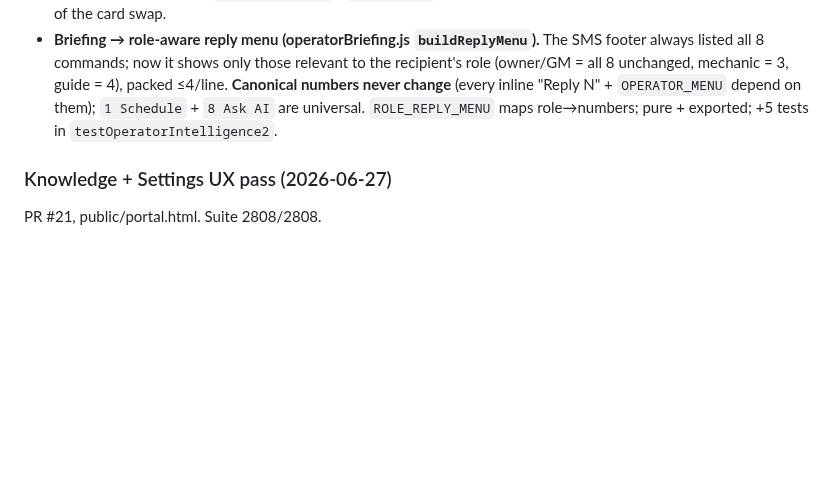
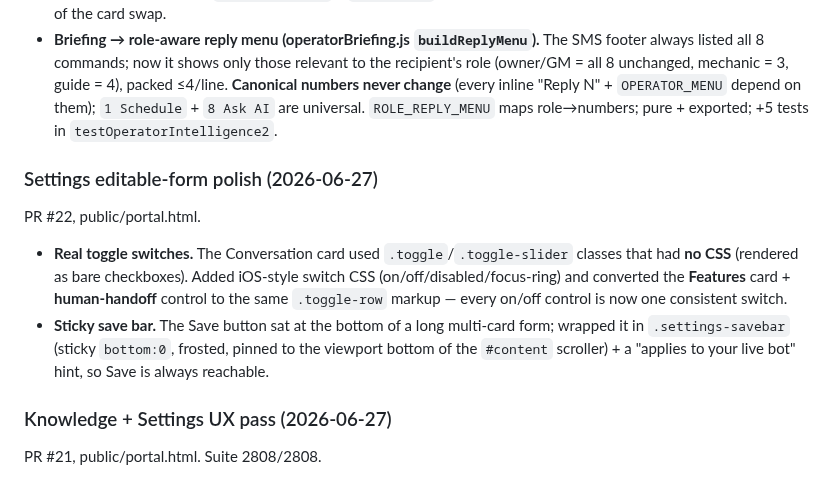
Before and after one commit to Bartoses/highmark-bot, a Markdown page: CLAUDE.md, the part around the change. GitHub-like rendering; blank space fills up the shorter version.

Commit message:
docs: record Settings form polish (toggle switches + sticky save bar)
Co-Authored-By: Claude Opus 4.8 <noreply@anthropic.com>

```diff
--- a/CLAUDE.md
+++ b/CLAUDE.md
@@ -316,6 +316,11 @@ A focused mobile-first pass (PR #16) across the three daily-driver surfaces; ver
 - **Operations bookings table → mobile cards (public/portal.html `renderOpsBookingCard` + `#opsCardList`).** The 8-col table hid Location + Status on mobile and had 11px tap targets. A card list shows ≤720px (desktop keeps the full **sortable table** — both populated from the same sorted rows in `renderOpsTableRows`): time + status pill, customer + pax, **activity · location** (no longer hidden), color-coded risk pills (Waiver / $due / No guide / VIP / Repeat), 44px Text/Call/Open. Reuses `openOpsBooking` + `statusPill`. The old mobile column-hiding CSS was removed in favor of the card swap.
 - **Briefing → role-aware reply menu (operatorBriefing.js `buildReplyMenu`).** The SMS footer always listed all 8 commands; now it shows only those relevant to the recipient's role (owner/GM = all 8 unchanged, mechanic = 3, guide = 4), packed ≤4/line. **Canonical numbers never change** (every inline "Reply N" + `OPERATOR_MENU` depend on them); `1 Schedule` + `8 Ask AI` are universal. `ROLE_REPLY_MENU` maps role→numbers; pure + exported; +5 tests in `testOperatorIntelligence2`.
 
+### Settings editable-form polish (2026-06-27)
+PR #22, public/portal.html.
+- **Real toggle switches.** The Conversation card used `.toggle`/`.toggle-slider` classes that had **no CSS** (rendered as bare checkboxes). Added iOS-style switch CSS (on/off/disabled/focus-ring) and converted the **Features** card + **human-handoff** control to the same `.toggle-row` markup — every on/off control is now one consistent switch.
+- **Sticky save bar.** The Save button sat at the bottom of a long multi-card form; wrapped it in `.settings-savebar` (sticky `bottom:0`, frosted, pinned to the viewport bottom of the `#content` scroller) + a "applies to your live bot" hint, so Save is always reachable.
+
 ### Knowledge + Settings UX pass (2026-06-27)
 PR #21, public/portal.html. Suite 2808/2808.
 - **Knowledge coverage strip (`loadKnowledge`).** A "📚 What your bot knows" hero card at the top: ok-page count + last-updated (`relTime`) + chips for each page type covered (`PAGE_TYPE_ICONS`/`LABELS`), so the owner answers "what does my bot know?" at a glance. Empty state prompts adding a URL + crawling.
```
